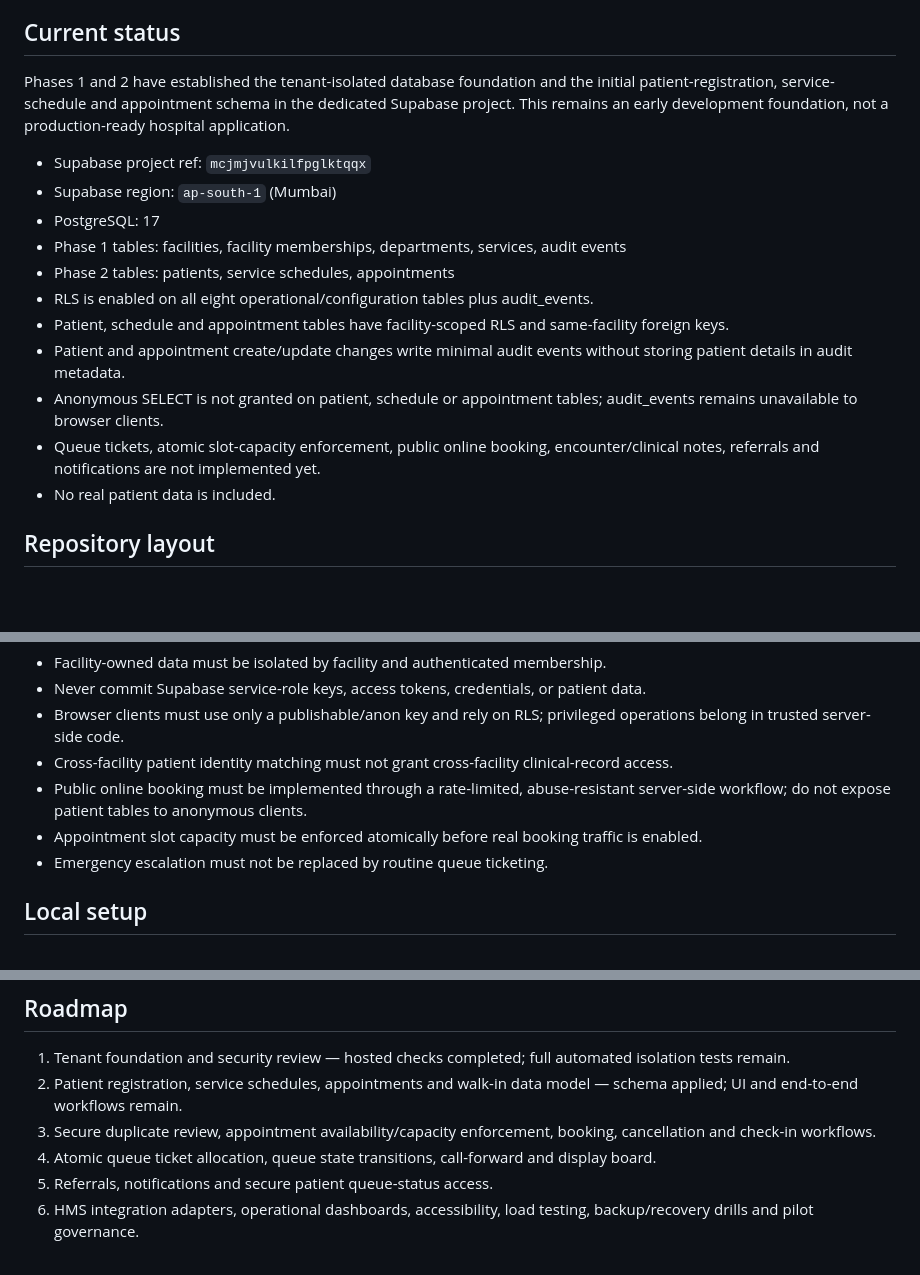
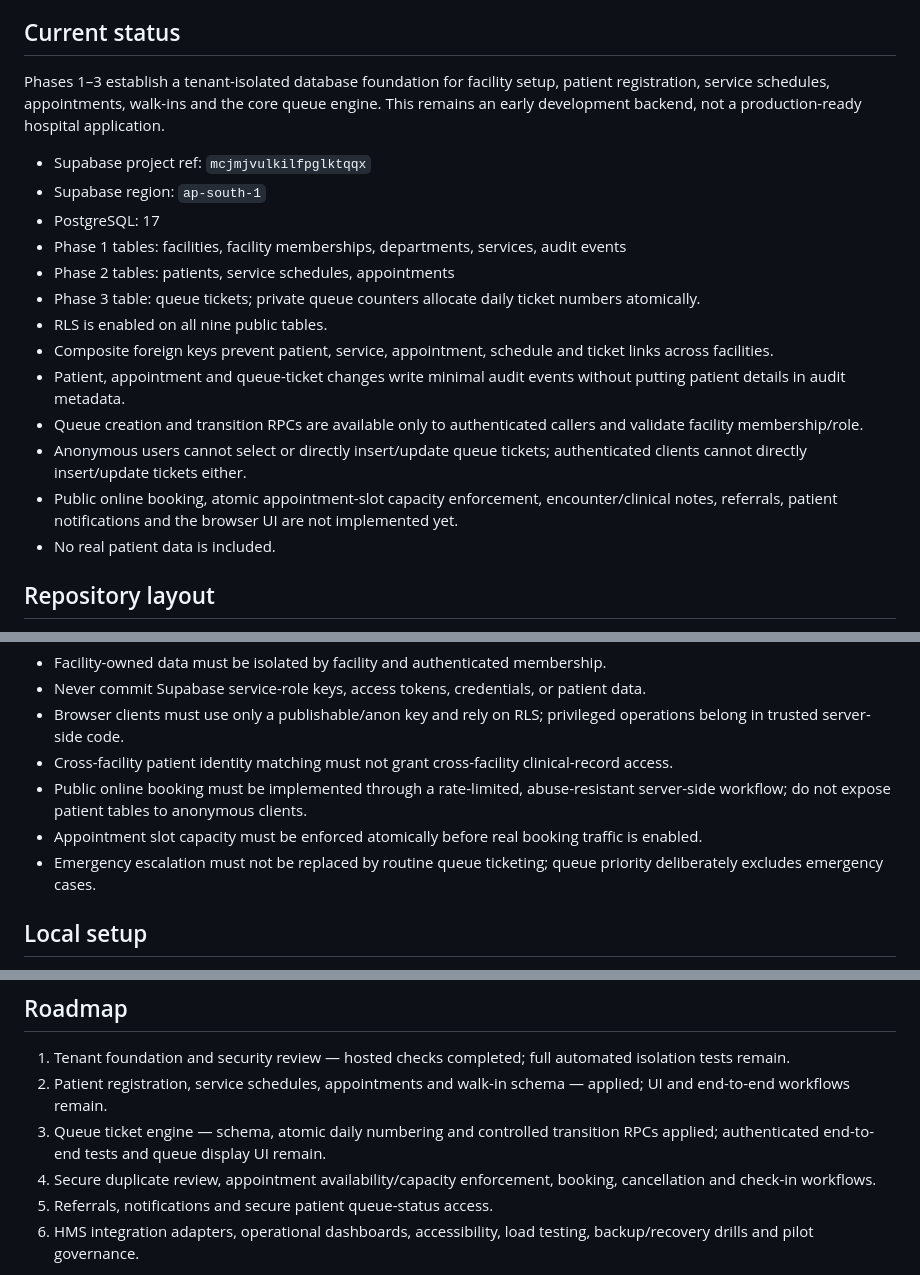
Before and after one commit to nexoradot/hospital-flow, a Markdown page: README.md, 3 parts joined by grey strips. GitHub-like rendering; blank space fills up the shorter version.

Commit message:
Document Phase 3 queue engine

```diff
--- a/README.md
+++ b/README.md
@@ -4,18 +4,20 @@ Multi-facility patient-flow and ticketing platform. Hospital Flow is designed to
 
 ## Current status
 
-Phases 1 and 2 have established the tenant-isolated database foundation and the initial patient-registration, service-schedule and appointment schema in the dedicated Supabase project. This remains an early development foundation, not a production-ready hospital application.
+Phases 1–3 establish a tenant-isolated database foundation for facility setup, patient registration, service schedules, appointments, walk-ins and the core queue engine. This remains an early development backend, not a production-ready hospital application.
 
 - Supabase project ref: `mcjmjvulkilfpglktqqx`
-- Supabase region: `ap-south-1` (Mumbai)
+- Supabase region: `ap-south-1`
 - PostgreSQL: 17
 - Phase 1 tables: facilities, facility memberships, departments, services, audit events
 - Phase 2 tables: patients, service schedules, appointments
-- RLS is enabled on all eight operational/configuration tables plus audit_events.
-- Patient, schedule and appointment tables have facility-scoped RLS and same-facility foreign keys.
-- Patient and appointment create/update changes write minimal audit events without storing patient details in audit metadata.
-- Anonymous SELECT is not granted on patient, schedule or appointment tables; audit_events remains unavailable to browser clients.
-- Queue tickets, atomic slot-capacity enforcement, public online booking, encounter/clinical notes, referrals and notifications are not implemented yet.
+- Phase 3 table: queue tickets; private queue counters allocate daily ticket numbers atomically.
+- RLS is enabled on all nine public tables.
+- Composite foreign keys prevent patient, service, appointment, schedule and ticket links across facilities.
+- Patient, appointment and queue-ticket changes write minimal audit events without putting patient details in audit metadata.
+- Queue creation and transition RPCs are available only to authenticated callers and validate facility membership/role.
+- Anonymous users cannot select or directly insert/update queue tickets; authenticated clients cannot directly insert/update tickets either.
+- Public online booking, atomic appointment-slot capacity enforcement, encounter/clinical notes, referrals, patient notifications and the browser UI are not implemented yet.
 - No real patient data is included.
 
 ## Repository layout
@@ -33,7 +35,7 @@ Phases 1 and 2 have established the tenant-isolated database foundation and the
 - Cross-facility patient identity matching must not grant cross-facility clinical-record access.
 - Public online booking must be implemented through a rate-limited, abuse-resistant server-side workflow; do not expose patient tables to anonymous clients.
 - Appointment slot capacity must be enforced atomically before real booking traffic is enabled.
-- Emergency escalation must not be replaced by routine queue ticketing.
+- Emergency escalation must not be replaced by routine queue ticketing; queue priority deliberately excludes emergency cases.
 
 ## Local setup
 
@@ -53,9 +55,9 @@ supabase test db
 ## Roadmap
 
 1. Tenant foundation and security review — hosted checks completed; full automated isolation tests remain.
-2. Patient registration, service schedules, appointments and walk-in data model — schema applied; UI and end-to-end workflows remain.
-3. Secure duplicate review, appointment availability/capacity enforcement, booking, cancellation and check-in workflows.
-4. Atomic queue ticket allocation, queue state transitions, call-forward and display board.
+2. Patient registration, service schedules, appointments and walk-in schema — applied; UI and end-to-end workflows remain.
+3. Queue ticket engine — schema, atomic daily numbering and controlled transition RPCs applied; authenticated end-to-end tests and queue display UI remain.
+4. Secure duplicate review, appointment availability/capacity enforcement, booking, cancellation and check-in workflows.
 5. Referrals, notifications and secure patient queue-status access.
 6. HMS integration adapters, operational dashboards, accessibility, load testing, backup/recovery drills and pilot governance.
 
```
